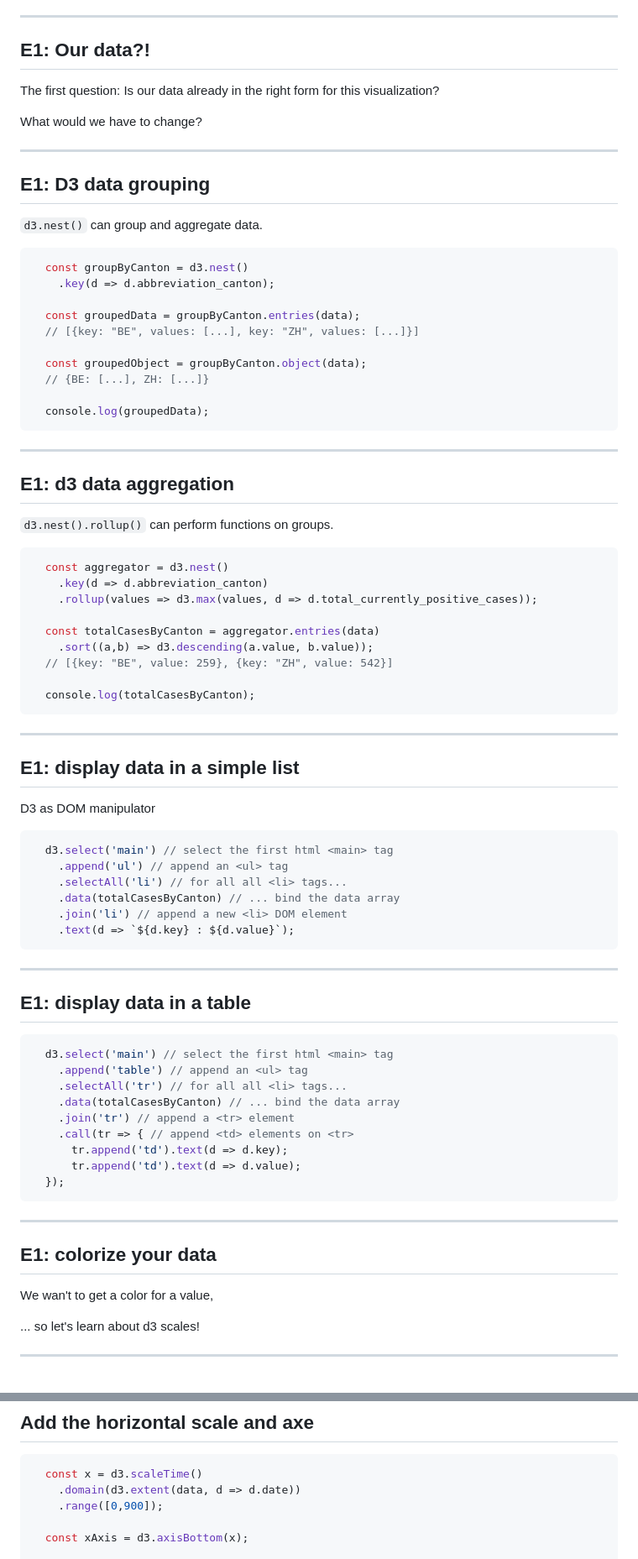
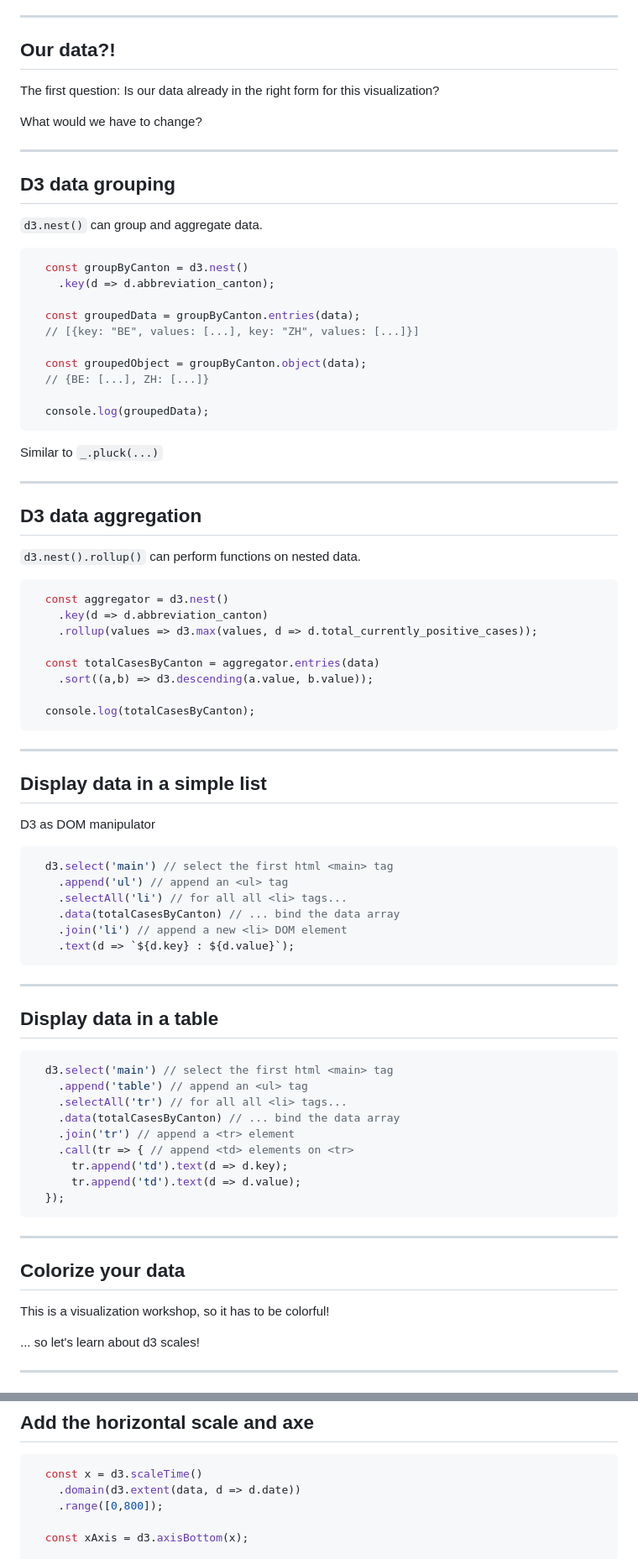
Before and after one commit to tran-engineering/presentomatic, a Markdown page: PRESENTATION.md, 2 parts joined by grey strips. Shown: that part at 84% size. Rendered like a GitHub page.

````diff
--- a/PRESENTATION.md
+++ b/PRESENTATION.md
@@ -72,6 +89,6 @@ Common pitfalls:
 ---
 
-## E1: Our data?!
+## Our data?!
 
 The first question: Is our data already in the right form for this visualization?
 
@@ -79,7 +96,7 @@ What would we have to change?
 
 ---
 
-## E1: D3 data grouping
+## D3 data grouping
 
 `d3.nest()` can group and aggregate data.
 
@@ -96,11 +113,13 @@ What would we have to change?
   console.log(groupedData);
 ```
 
+Similar to `_.pluck(...)`
+
 ---
 
-## E1: d3 data aggregation
+## D3 data aggregation
 
-`d3.nest().rollup()` can perform functions on groups.
+`d3.nest().rollup()` can perform functions on nested data.
 
 ```javascript
   const aggregator = d3.nest()
@@ -109,14 +128,13 @@ What would we have to change?
 
   const totalCasesByCanton = aggregator.entries(data)
     .sort((a,b) => d3.descending(a.value, b.value));
-  // [{key: "BE", value: 259}, {key: "ZH", value: 542}]
 
   console.log(totalCasesByCanton);
 ```
 
 ---
 
-## E1: display data in a simple list
+## Display data in a simple list
 
 D3 as DOM manipulator
 
@@ -131,7 +149,7 @@ D3 as DOM manipulator
 
 ---
 
-## E1: display data in a table
+## Display data in a table
 
 ```javascript
   d3.select('main') // select the first html <main> tag
@@ -147,9 +165,9 @@ D3 as DOM manipulator
 
 ---
 
-## E1: colorize your data
+## Colorize your data
 
-We wan't to get a color for a value,
+This is a visualization workshop, so it has to be colorful!
 
 ... so let's learn about d3 scales!
 
@@ -285,7 +302,7 @@ Don't do it with d3! But let's get on with that cold shower...
 ```javascript
   const x = d3.scaleTime()
     .domain(d3.extent(data, d => d.date))
-    .range([0,900]);
+    .range([0,800]);
 
   const xAxis = d3.axisBottom(x);
 
````
Also changed, not shown: other parts of PRESENTATION.md (+46 -29 lines), src/img/exercise1.png (added), 2 other files.
